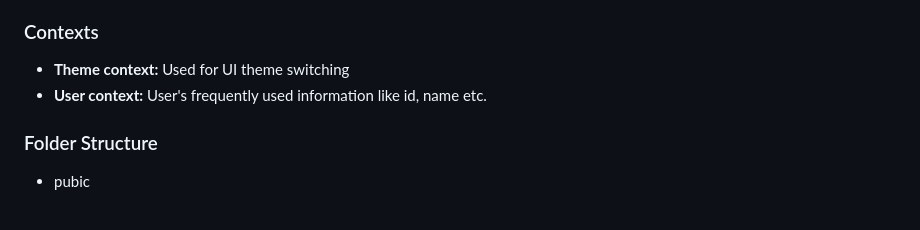
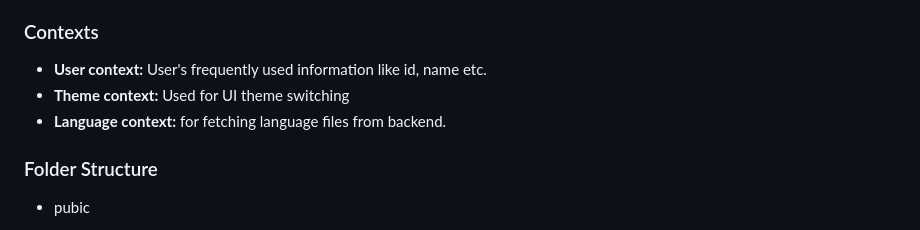
Before and after one commit to HammadEngr/Fleek_social, a Markdown page: README.md, the part around the change. Drawn GitHub-style.

```diff
--- a/README.md
+++ b/README.md
@@ -135,8 +135,9 @@ I have tried my best to make it scalable, easy to understand and reusable by mai
 
 ### Contexts
 
+- **User context:** User's frequently used information like id, name etc.
 - **Theme context:** Used for UI theme switching
-- **User context:** User's frequently used information like id, name etc.
+- **Language context:** for fetching language files from backend.
 
 ### Folder Structure
 
```
